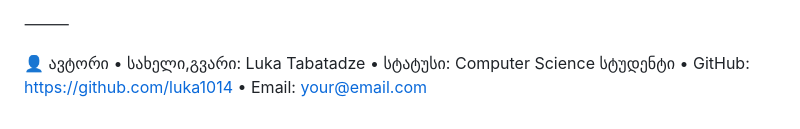
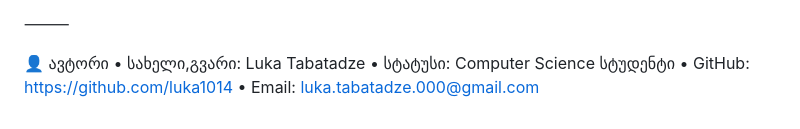
Before and after one commit to luka1014/FINAL, a Markdown page: README.md, the part around the change. Rendered like a GitHub page.

```diff
--- a/README.md
+++ b/README.md
@@ -83,4 +83,4 @@ https://luka1014.github.io/FINAL
 	•	სახელი,გვარი: Luka Tabatadze
 	•	სტატუსი: Computer Science სტუდენტი
 	•	GitHub: https://github.com/luka1014
-	•	Email: your@email.com
+	•	Email: luka.tabatadze.000@gmail.com
```
